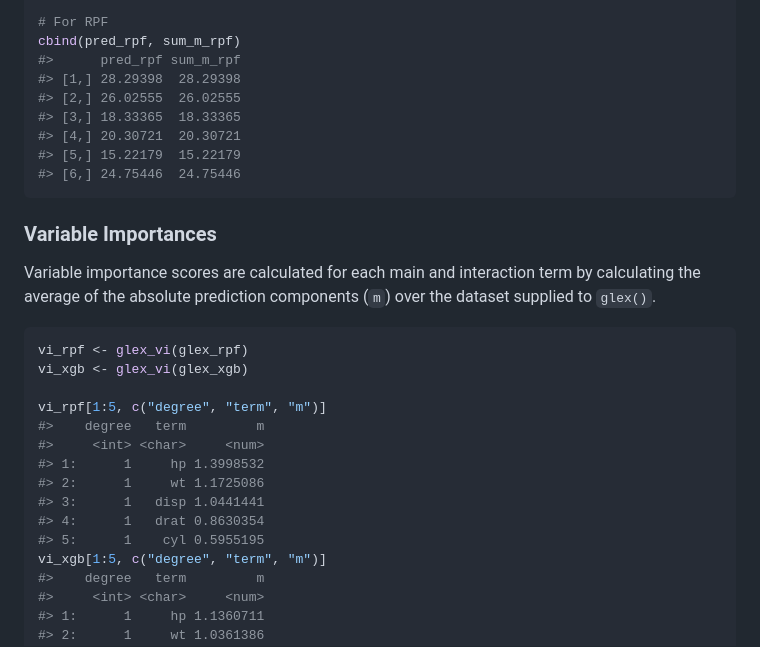
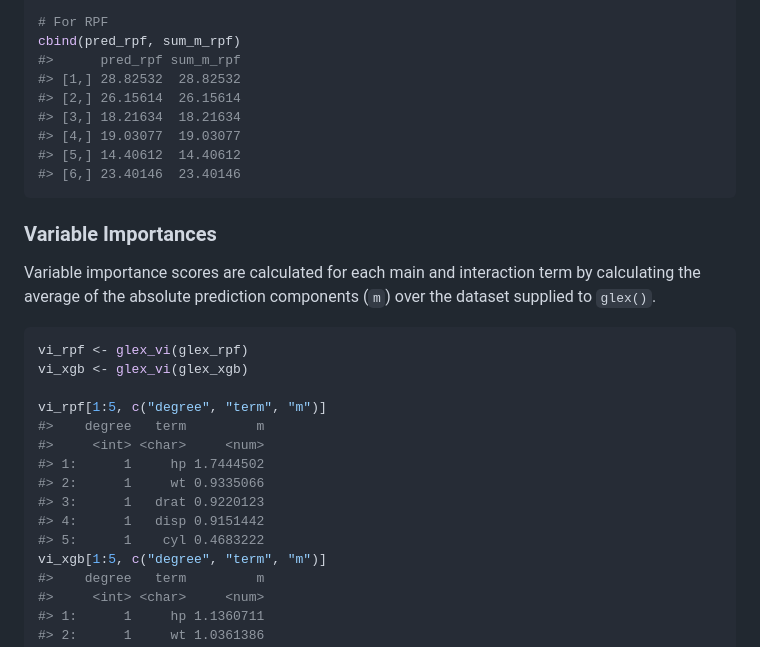
Before and after one commit to PlantedML/glex, a Markdown page: README.md, the part around the change printed below. Drawn GitHub-style.

````diff
--- a/README.md
+++ b/README.md
@@ -109,12 +115,12 @@ cbind(pred_xgb, sum_m_xgb, sum_shap_xgb)
 # For RPF
 cbind(pred_rpf, sum_m_rpf)
 #>      pred_rpf sum_m_rpf
-#> [1,] 28.29398  28.29398
-#> [2,] 26.02555  26.02555
-#> [3,] 18.33365  18.33365
-#> [4,] 20.30721  20.30721
-#> [5,] 15.22179  15.22179
-#> [6,] 24.75446  24.75446
+#> [1,] 28.82532  28.82532
+#> [2,] 26.15614  26.15614
+#> [3,] 18.21634  18.21634
+#> [4,] 19.03077  19.03077
+#> [5,] 14.40612  14.40612
+#> [6,] 23.40146  23.40146
 ```
 
 ### Variable Importances
@@ -130,11 +136,11 @@ vi_xgb <- glex_vi(glex_xgb)
 vi_rpf[1:5, c("degree", "term", "m")]
 #>    degree   term         m
 #>     <int> <char>     <num>
-#> 1:      1     hp 1.3998532
-#> 2:      1     wt 1.1725086
-#> 3:      1   disp 1.0441441
-#> 4:      1   drat 0.8630354
-#> 5:      1    cyl 0.5955195
+#> 1:      1     hp 1.7444502
+#> 2:      1     wt 0.9335066
+#> 3:      1   drat 0.9220123
+#> 4:      1   disp 0.9151442
+#> 5:      1    cyl 0.4683222
 vi_xgb[1:5, c("degree", "term", "m")]
 #>    degree   term         m
 #>     <int> <char>     <num>
````
Also changed, not shown: other parts of README.md (+9 -3 lines), man/figures/README-glex_explain-1.png, man/figures/README-glex_vi-plot-1.png, man/figures/README-glex_vi-plot-by-degree-1.png, man/figures/README-plot_components-1.png, man/figures/README-plot_components-2.png, 2 other files.
